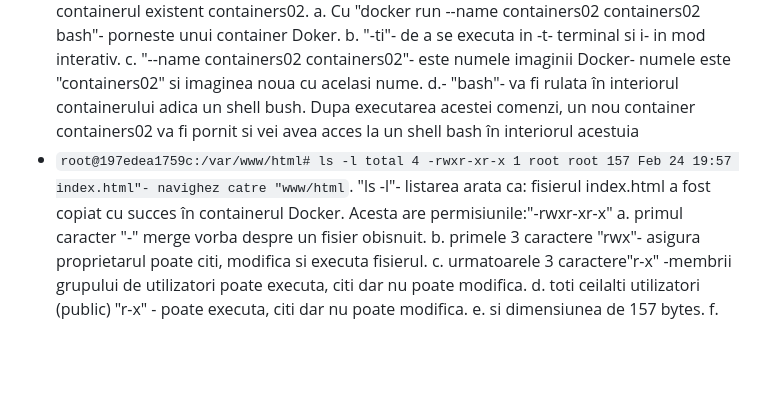
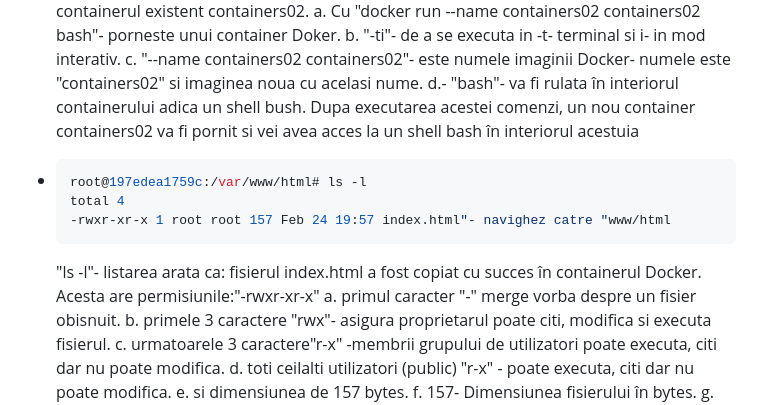
Before and after one commit to anastasiaCazacu/containers02, a Markdown page: README.md, the part around the change. Rendered like a GitHub page; blank space fills up the shorter version.

````diff
--- a/README.md
+++ b/README.md
@@ -31,9 +31,13 @@ Am descarcat si am instalat Docker Desktop si am verificat functionalitatea aces
   b. "-ti"- de a se executa in -t- terminal si i- in mod interativ.
   c. "--name containers02 containers02"- este numele imaginii Docker- numele este "containers02" si imaginea noua cu acelasi nume.
   d.- "bash"- va fi rulata în interiorul containerului adica un shell bush. Dupa executarea acestei comenzi, un nou container containers02 va fi pornit si vei avea acces la un shell bash în interiorul acestuia
-- `root@197edea1759c:/var/www/html# ls -l
-total 4
--rwxr-xr-x 1 root root 157 Feb 24 19:57 index.html"- navighez catre "www/html`. "ls -l"- listarea arata ca: fisierul index.html a fost copiat cu succes în containerul Docker. Acesta are permisiunile:"-rwxr-xr-x"
+- ```shell
+  root@197edea1759c:/var/www/html# ls -l
+  total 4
+  -rwxr-xr-x 1 root root 157 Feb 24 19:57 index.html"- navighez catre "www/html
+  ```
+
+  "ls -l"- listarea arata ca: fisierul index.html a fost copiat cu succes în containerul Docker. Acesta are permisiunile:"-rwxr-xr-x"
   a. primul caracter "-" merge vorba despre un fisier obisnuit.
   b. primele 3 caractere "rwx"- asigura proprietarul poate citi, modifica si executa fisierul.
   c. urmatoarele 3 caractere"r-x" -membrii grupului de utilizatori poate executa, citi dar nu poate modifica.
````
